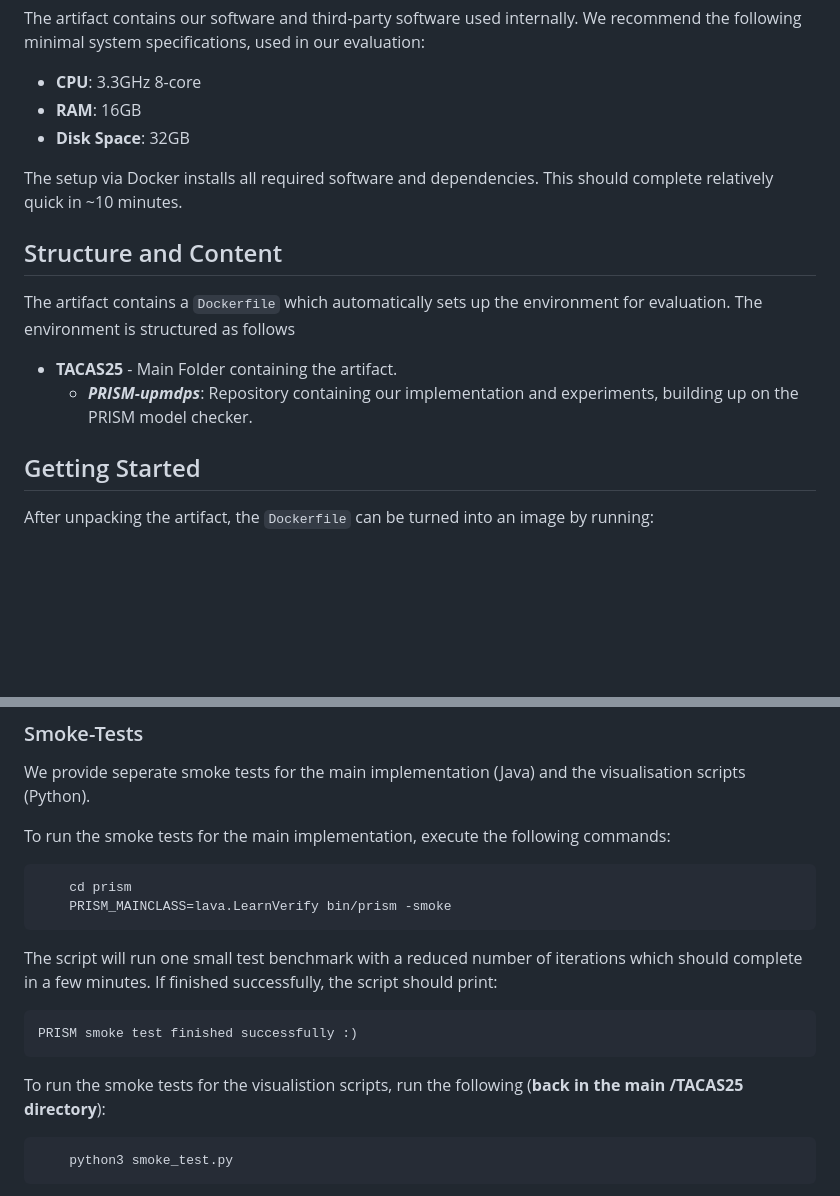
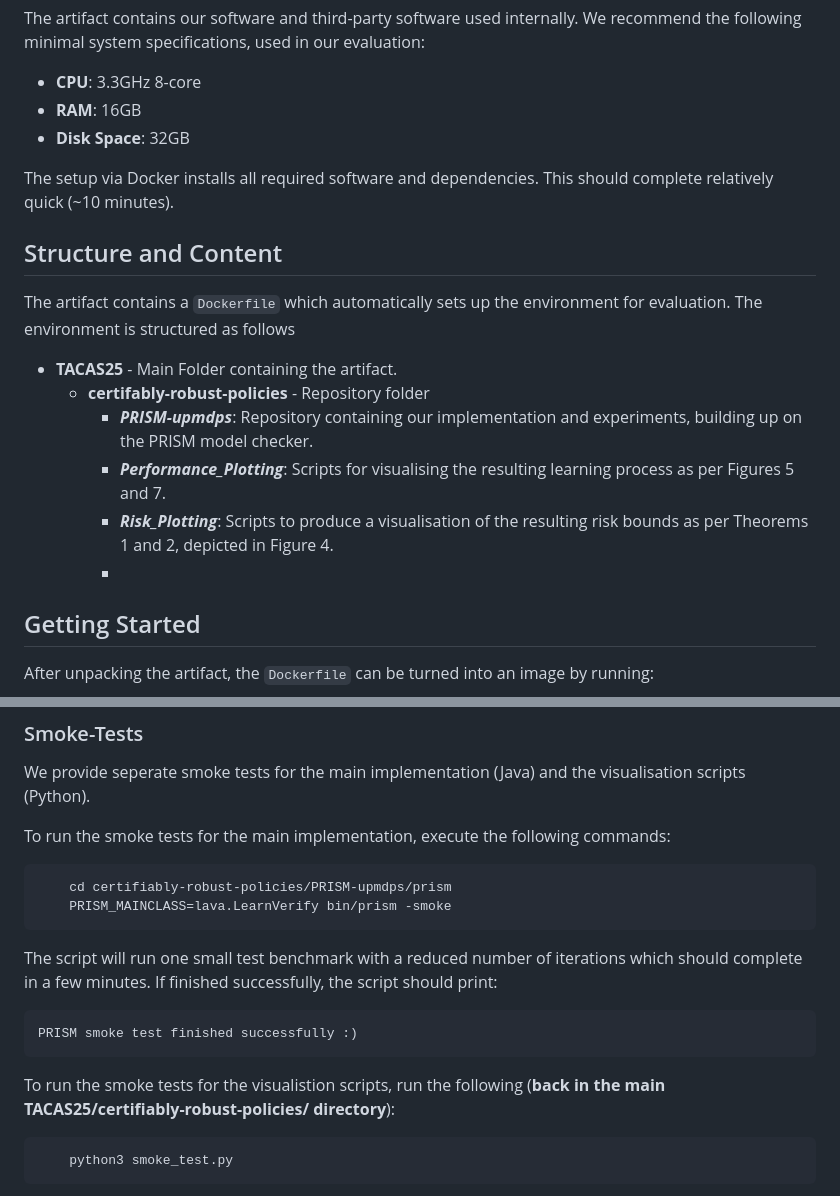
Before and after one commit to yannikschnitzer/certifiably-robust-policies, a Markdown page: README.md, 2 parts joined by grey strips. GitHub-like rendering; blank space fills up the shorter version.

````diff
--- a/README.md
+++ b/README.md
@@ -18,14 +18,18 @@ The artifact contains our software and third-party software used internally. We
 * **RAM**: 16GB
 * **Disk Space**: 32GB
 
-The setup via Docker installs all required software and dependencies. This should complete relatively quick in ~10 minutes.
+The setup via Docker installs all required software and dependencies. This should complete relatively quick (~10 minutes).
 
 ## Structure and Content
 
 The artifact contains a `Dockerfile` which automatically sets up the environment for evaluation. The environment is structured as follows
 
 * **TACAS25** - Main Folder containing the artifact.
-  * ***PRISM-upmdps***: Repository containing our implementation and experiments, building up on the PRISM model checker.
+  * **certifably-robust-policies** - Repository folder
+    * ***PRISM-upmdps***: Repository containing our implementation and experiments, building up on the PRISM model checker.
+    * ***Performance_Plotting***: Scripts for visualising the resulting learning process as per Figures 5 and 7.
+    * ***Risk_Plotting***: Scripts to produce a visualisation of the resulting risk bounds as per Theorems 1 and 2, depicted in Figure 4.
+    *
 ## Getting Started
 
 After unpacking the artifact, the `Dockerfile` can be turned into an image by running:
@@ -49,7 +53,7 @@ We provide seperate smoke tests for the main implementation (Java) and the visua
 To run the smoke tests for the main implementation, execute the following commands:
 
 ```bash
-    cd prism
+    cd certifiably-robust-policies/PRISM-upmdps/prism
     PRISM_MAINCLASS=lava.LearnVerify bin/prism -smoke
 ```
 The script will run one small test benchmark with a reduced number of iterations which should complete in a few minutes. If finished successfully, the script should print:
@@ -57,7 +61,7 @@ The script will run one small test benchmark with a reduced number of iterations
 PRISM smoke test finished successfully :)
 ```
 
-To run the smoke tests for the visualistion scripts, run the following (**back in the main /TACAS25 directory**):
+To run the smoke tests for the visualistion scripts, run the following (**back in the main TACAS25/certifiably-robust-policies/ directory**):
 ```bash
     python3 smoke_test.py
 ```
````
